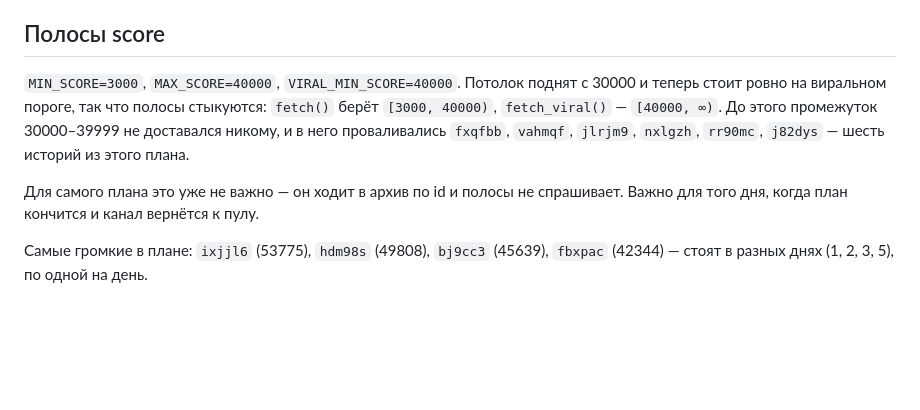
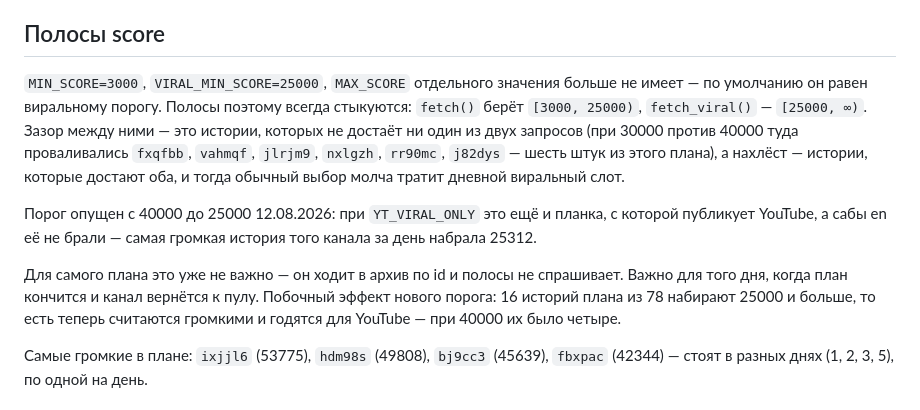
Before and after one commit to chshr247/redditstoriesuploader, a Markdown page: plan_ru.md, the part around the change. Drawn GitHub-style; blank space fills up the shorter version.

Commit message:
plan: the score bands as they now stand
The thresholds moved on 2026-08-12 and this section still described the
old ones. Also names what a gap and an overlap between the two bands
actually cost, since MAX_SCORE no longer carries a number of its own.

```diff
--- a/plan_ru.md
+++ b/plan_ru.md
@@ -37,9 +37,11 @@
 
 ## Полосы score
 
-`MIN_SCORE=3000`, `MAX_SCORE=40000`, `VIRAL_MIN_SCORE=40000`. Потолок поднят с 30000 и теперь стоит ровно на виральном пороге, так что полосы стыкуются: `fetch()` берёт `[3000, 40000)`, `fetch_viral()` — `[40000, ∞)`. До этого промежуток 30000–39999 не доставался никому, и в него проваливались `fxqfbb`, `vahmqf`, `jlrjm9`, `nxlgzh`, `rr90mc`, `j82dys` — шесть историй из этого плана.
+`MIN_SCORE=3000`, `VIRAL_MIN_SCORE=25000`, `MAX_SCORE` отдельного значения больше не имеет — по умолчанию он равен виральному порогу. Полосы поэтому всегда стыкуются: `fetch()` берёт `[3000, 25000)`, `fetch_viral()` — `[25000, ∞)`. Зазор между ними — это истории, которых не достаёт ни один из двух запросов (при 30000 против 40000 туда проваливались `fxqfbb`, `vahmqf`, `jlrjm9`, `nxlgzh`, `rr90mc`, `j82dys` — шесть штук из этого плана), а нахлёст — истории, которые достают оба, и тогда обычный выбор молча тратит дневной виральный слот.
 
-Для самого плана это уже не важно — он ходит в архив по id и полосы не спрашивает. Важно для того дня, когда план кончится и канал вернётся к пулу.
+Порог опущен с 40000 до 25000 12.08.2026: при `YT_VIRAL_ONLY` это ещё и планка, с которой публикует YouTube, а сабы en её не брали — самая громкая история того канала за день набрала 25312.
+
+Для самого плана это уже не важно — он ходит в архив по id и полосы не спрашивает. Важно для того дня, когда план кончится и канал вернётся к пулу. Побочный эффект нового порога: 16 историй плана из 78 набирают 25000 и больше, то есть теперь считаются громкими и годятся для YouTube — при 40000 их было четыре.
 
 Самые громкие в плане: `ixjjl6` (53775), `hdm98s` (49808), `bj9cc3` (45639), `fbxpac` (42344) — стоят в разных днях (1, 2, 3, 5), по одной на день.
 
```
